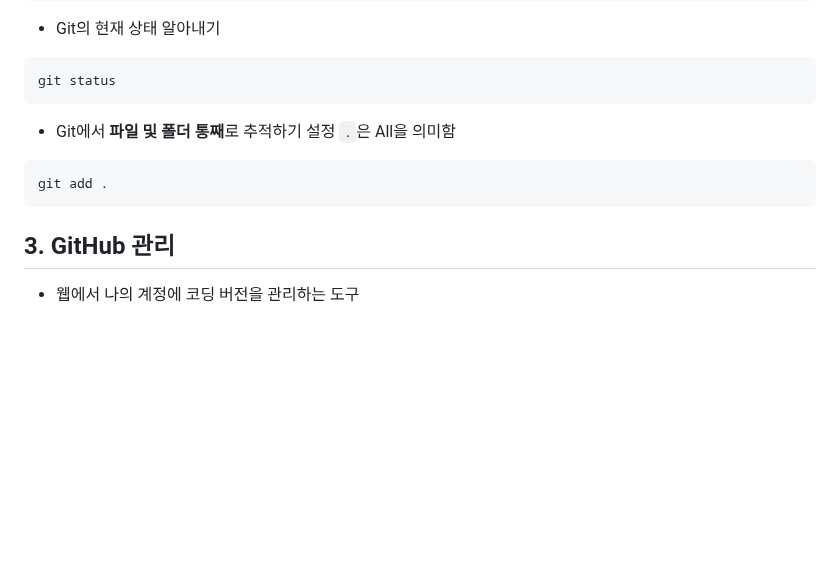
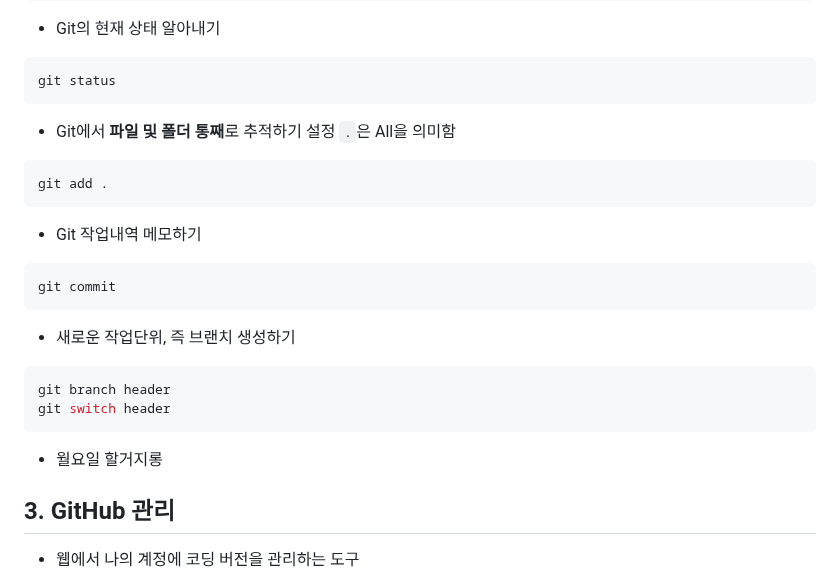
Before and after one commit to iddadda/til_html, a Markdown page: public/README.md, the part around the change. Rendered like a GitHub page; blank space fills up the shorter version.

````diff
--- a/public/README.md
+++ b/public/README.md
@@ -254,12 +254,29 @@ git init
 ```bash
 git status
 ```
+
 - Git에서 **파일 및 폴더 통째**로 추적하기 설정
-`.`은 All을 의미함
+  `.`은 All을 의미함
+
 ```bash
 git add .
 ```
 
+- Git 작업내역 메모하기
+
+```bash
+git commit
+```
+
+- 새로운 작업단위, 즉 브랜치 생성하기
+
+```bash
+git branch header
+git switch header
+```
+
+- 월요일 할거지롱
+
 ## 3. GitHub 관리
 
 - 웹에서 나의 계정에 코딩 버전을 관리하는 도구
````
